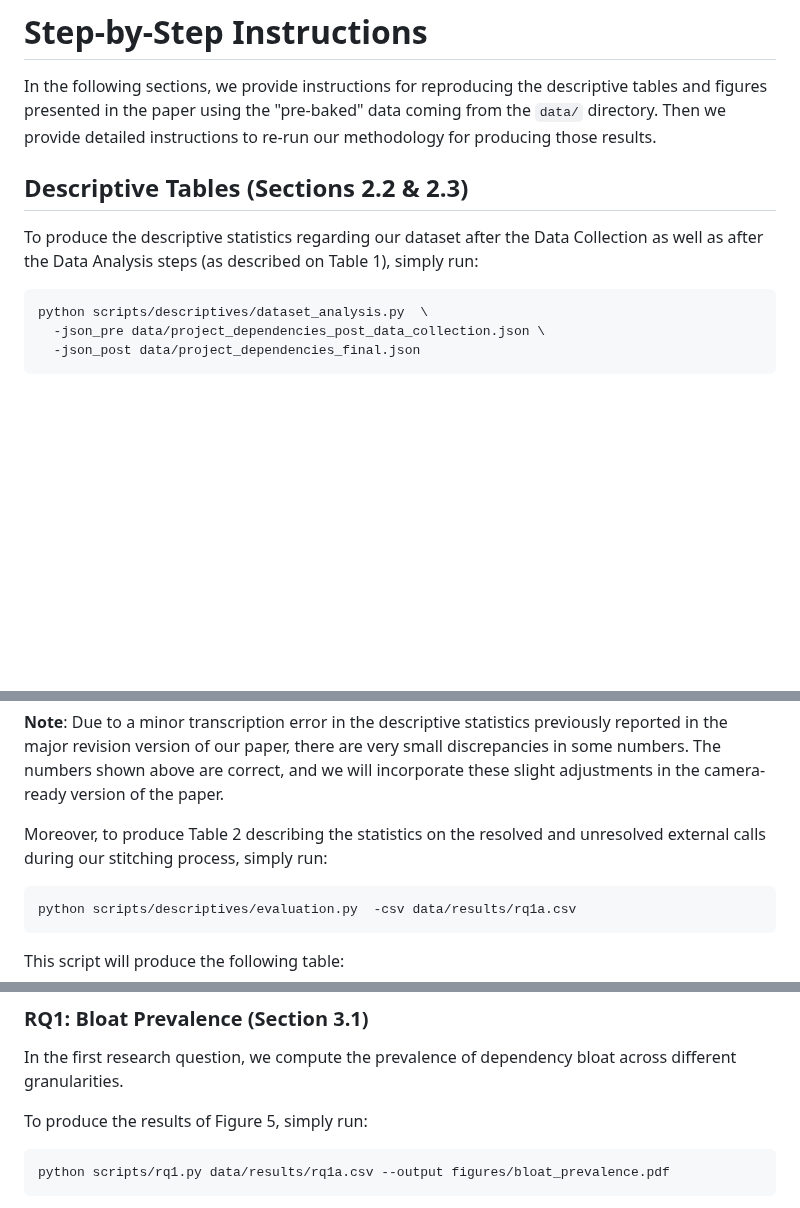
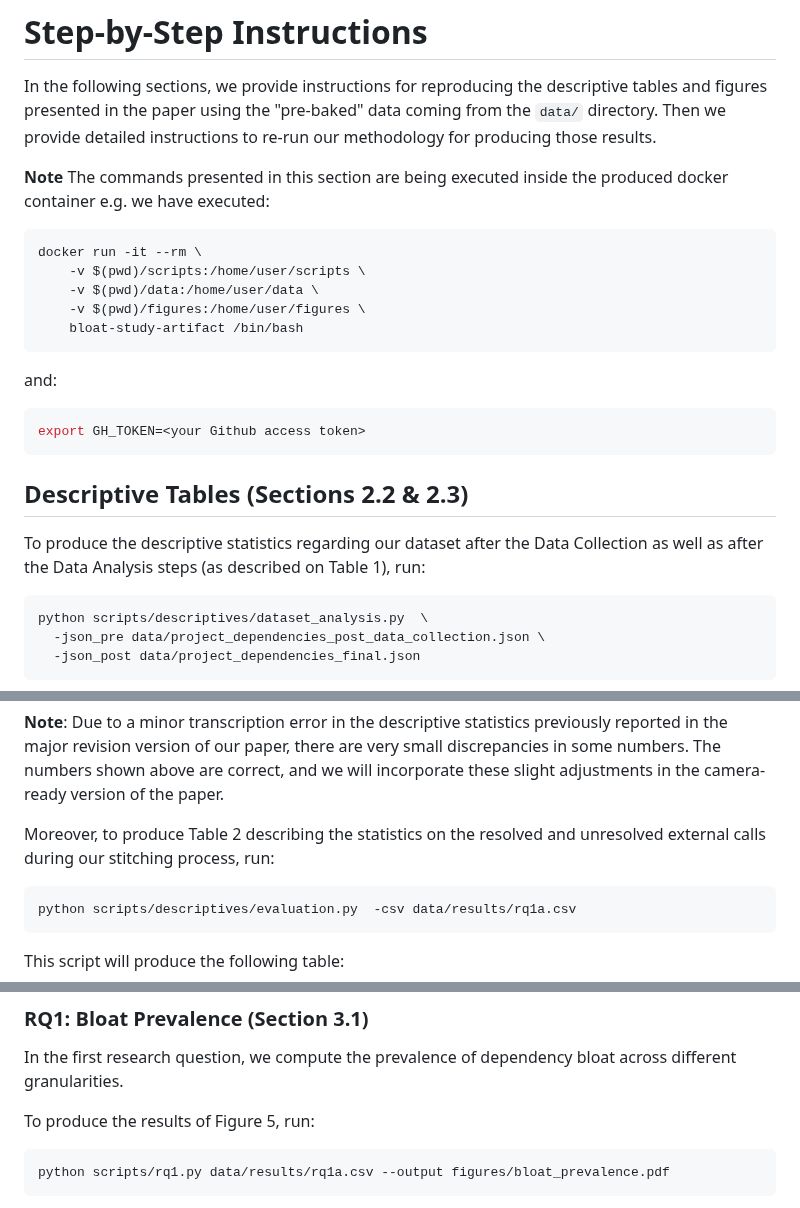
Before and after one commit to gdrosos/bloat-study-artifact, a Markdown page: README.md, 3 parts joined by grey strips. GitHub-like rendering; blank space fills up the shorter version.

Commit message:
Add docker clarification

````diff
--- a/README.md
+++ b/README.md
@@ -431,9 +431,23 @@ for reproducing the descriptive tables and figures
 presented in the paper using the "pre-baked" data coming from the `data/` directory.
 Then we provide detailed instructions to re-run our methodology for producing those results.
 
+**Note** The commands presented in this section are being executed inside the produced docker container e.g. we have executed:
+```bash
+docker run -it --rm \
+    -v $(pwd)/scripts:/home/user/scripts \
+    -v $(pwd)/data:/home/user/data \
+    -v $(pwd)/figures:/home/user/figures \
+    bloat-study-artifact /bin/bash
+```
+and:
+
+```bash
+export GH_TOKEN=<your Github access token>
+```
+
 ## Descriptive Tables (Sections 2.2 & 2.3)
 
-To produce the descriptive statistics regarding our dataset after the Data Collection as well as after the Data Analysis steps (as described on Table 1), simply run:
+To produce the descriptive statistics regarding our dataset after the Data Collection as well as after the Data Analysis steps (as described on Table 1), run:
 
 ```bash
 python scripts/descriptives/dataset_analysis.py  \
@@ -451,7 +465,7 @@ Data Analysis   | Partial Call Graph Generation | 1302                  | 21785
 The numbers shown above are correct, and we will incorporate these slight adjustments in the camera-ready version of the paper.
 
 
-Moreover, to produce Table 2 describing the statistics on the resolved and unresolved external calls during our stitching process, simply run:
+Moreover, to produce Table 2 describing the statistics on the resolved and unresolved external calls during our stitching process, run:
 
 ```bash
 python scripts/descriptives/evaluation.py  -csv data/results/rq1a.csv
@@ -472,7 +486,7 @@ Unresolved      260249          3.2                       199.9                1
 In the first research question,
 we compute the prevalence of dependency bloat across different granularities.
 
-To produce the results of Figure 5, simply run:
+To produce the results of Figure 5, run:
 
 ```bash
 python scripts/rq1.py data/results/rq1a.csv --output figures/bloat_prevalence.pdf
````
Also changed, not shown: other parts of README.md (+7 -7 lines).
